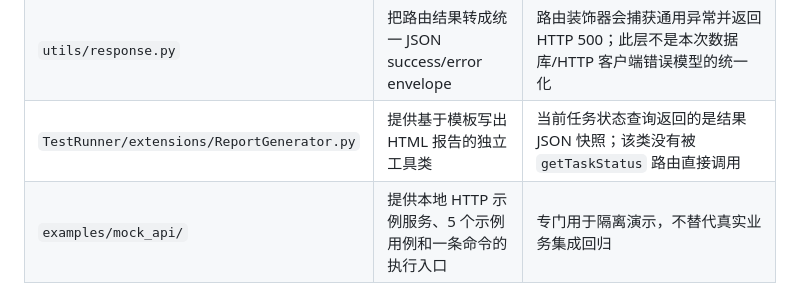
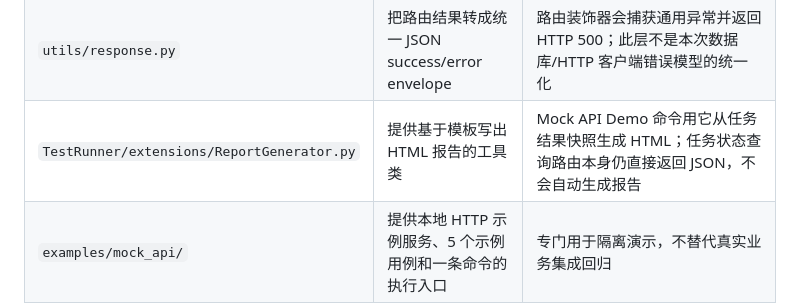
Before and after one commit to T-tang-tao/AutoTestWeb, a Markdown page: docs/architecture.md, the part around one of its changes. Drawn GitHub-style.

Commit message:
docs(arch): reflect demo task execution and report generation

```diff
--- a/docs/architecture.md
+++ b/docs/architecture.md
@@ -41,7 +41,7 @@ flowchart TD
 | `utils/ConfigLoader.py` | 从主 YAML 加载 TestBed/TestSet 并解析路径 | 每次构造为独立对象，避免不同 app 共享配置状态 |
 | `utils/LoggerManager.py` | 配置和提供共享 logging logger | 普通应用在工厂创建时应用项目日志配置；测试 app 不改共享日志配置 |
 | `utils/response.py` | 把路由结果转成统一 JSON success/error envelope | 路由装饰器会捕获通用异常并返回 HTTP 500；此层不是本次数据库/HTTP 客户端错误模型的统一化 |
-| `TestRunner/extensions/ReportGenerator.py` | 提供基于模板写出 HTML 报告的独立工具类 | 当前任务状态查询返回的是结果 JSON 快照；该类没有被 `getTaskStatus` 路由直接调用 |
+| `TestRunner/extensions/ReportGenerator.py` | 提供基于模板写出 HTML 报告的工具类 | Mock API Demo 命令用它从任务结果快照生成 HTML；任务状态查询路由本身仍直接返回 JSON，不会自动生成报告 |
 | `examples/mock_api/` | 提供本地 HTTP 示例服务、5 个示例用例和一条命令的执行入口 | 专门用于隔离演示，不替代真实业务集成回归 |
 
 ## 2. 提交任务到查询结果的时序
```
Also changed, not shown: other parts of docs/architecture.md (+2 -2 lines).
